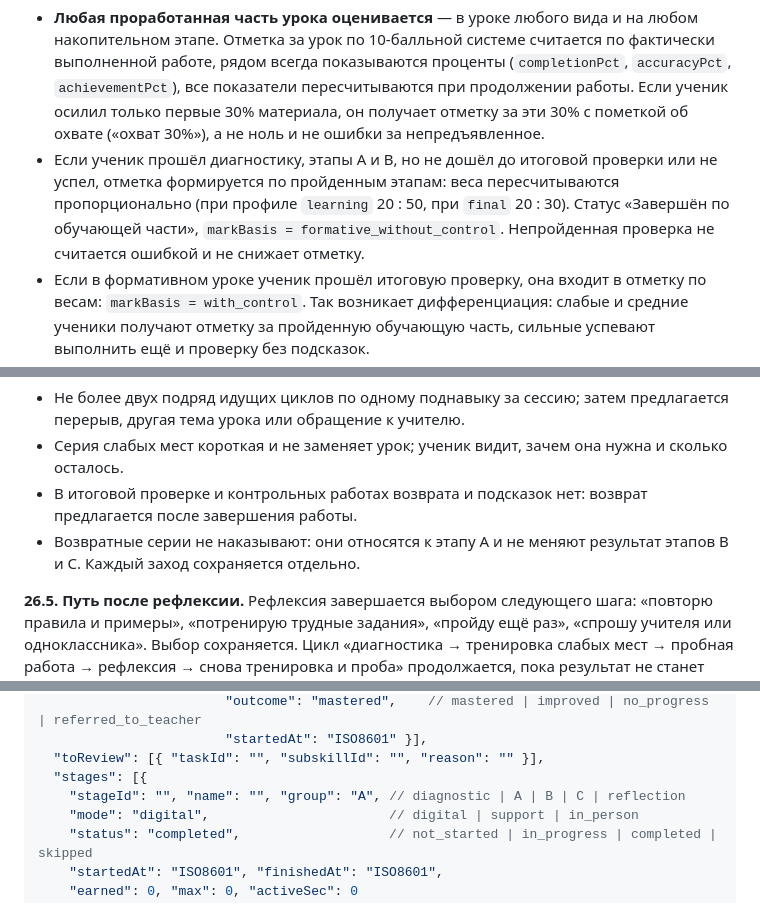
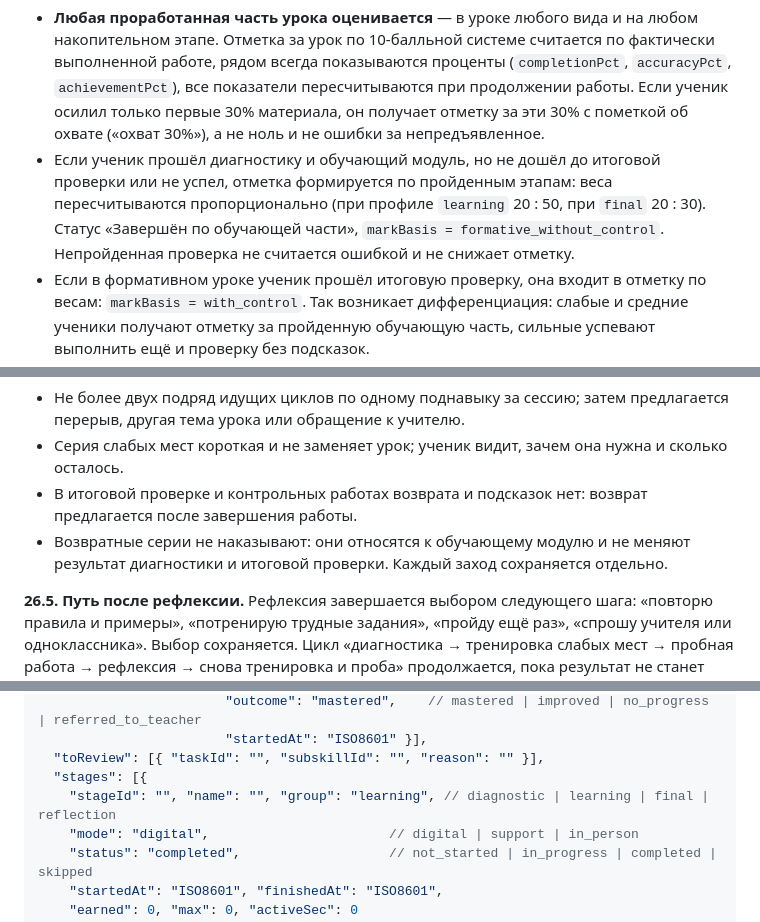
Before and after one commit to k1o2v3alev-lgtm/KAP_1, a Markdown page: MASTER_PROMPT_COM_KSP_1-11_UNIFIED.md, 3 parts joined by grey strips. Rendered like a GitHub page.

```diff
--- a/MASTER_PROMPT_COM_KSP_1-11_UNIFIED.md
+++ b/MASTER_PROMPT_COM_KSP_1-11_UNIFIED.md
@@ -297,7 +302,7 @@ JSON                       → подробный результат учени
 **14.3. Формативная отметка за пройденное (дифференциация).**
 Основной режим ЦОМ — обучение; итоговая проверка стоит в конце урока и открывается после обучающих этапов.
 - **Любая проработанная часть урока оценивается** — в уроке любого вида и на любом накопительном этапе. Отметка за урок по 10-балльной системе считается по фактически выполненной работе, рядом всегда показываются проценты (`completionPct`, `accuracyPct`, `achievementPct`), все показатели пересчитываются при продолжении работы. Если ученик осилил только первые 30% материала, он получает отметку за эти 30% с пометкой об охвате («охват 30%»), а не ноль и не ошибки за непредъявленное.
-- Если ученик прошёл диагностику, этапы A и B, но не дошёл до итоговой проверки или не успел, отметка формируется по пройденным этапам: веса пересчитываются пропорционально (при профиле `learning` 20 : 50, при `final` 20 : 30). Статус «Завершён по обучающей части», `markBasis = formative_without_control`. Непройденная проверка не считается ошибкой и не снижает отметку.
+- Если ученик прошёл диагностику и обучающий модуль, но не дошёл до итоговой проверки или не успел, отметка формируется по пройденным этапам: веса пересчитываются пропорционально (при профиле `learning` 20 : 50, при `final` 20 : 30). Статус «Завершён по обучающей части», `markBasis = formative_without_control`. Непройденная проверка не считается ошибкой и не снижает отметку.
 - Если в формативном уроке ученик прошёл итоговую проверку, она входит в отметку по весам: `markBasis = with_control`. Так возникает дифференциация: слабые и средние ученики получают отметку за пройденную обучающую часть, сильные успевают выполнить ещё и проверку без подсказок.
 - На экране не используй ярлыки «для слабых / для сильных». В формативных уроках итоговая проверка называется нейтрально («Итоговая проверка, по желанию») и не подаётся как обязательная.
 - **Уроки с видом оценивания ПО, SOR, SOCH и тренировки к ним.** Пока контрольная работа не выполнена, ученик получает формативную отметку за обучающую часть (`markBasis = formative_without_control`) с пометкой, что это формативный результат, а не результат ПО / SOR / SOCH. После выполнения контрольной работы её результат оценивается по схеме КСП и становится основным результатом (`markBasis = control_work`); формативная отметка сохраняется отдельно (`formativeMark10`).
@@ -756,7 +763,7 @@ JSON                       → подробный результат учени
 - Не более двух подряд идущих циклов по одному поднавыку за сессию; затем предлагается перерыв, другая тема урока или обращение к учителю.
 - Серия слабых мест короткая и не заменяет урок; ученик видит, зачем она нужна и сколько осталось.
 - В итоговой проверке и контрольных работах возврата и подсказок нет: возврат предлагается после завершения работы.
-- Возвратные серии не наказывают: они относятся к этапу A и не меняют результат этапов B и C. Каждый заход сохраняется отдельно.
+- Возвратные серии не наказывают: они относятся к обучающему модулю и не меняют результат диагностики и итоговой проверки. Каждый заход сохраняется отдельно.
 
 **26.5. Путь после рефлексии.** Рефлексия завершается выбором следующего шага: «повторю правила и примеры», «потренирую трудные задания», «пройду ещё раз», «спрошу учителя или одноклассника». Выбор сохраняется. Цикл «диагностика → тренировка слабых мест → пробная работа → рефлексия → снова тренировка и проба» продолжается, пока результат не станет устойчивым (поднавыки освоены).
 
@@ -848,7 +855,7 @@ JSON                       → подробный результат учени
                         "startedAt": "ISO8601" }],
   "toReview": [{ "taskId": "", "subskillId": "", "reason": "" }],
   "stages": [{
-    "stageId": "", "name": "", "group": "A", // diagnostic | A | B | C | reflection
+    "stageId": "", "name": "", "group": "learning", // diagnostic | learning | final | reflection
     "mode": "digital",                       // digital | support | in_person
     "status": "completed",                   // not_started | in_progress | completed | skipped
     "startedAt": "ISO8601", "finishedAt": "ISO8601",
```
Also changed, not shown: other parts of MASTER_PROMPT_COM_KSP_1-11_UNIFIED.md (+24 -17 lines).
